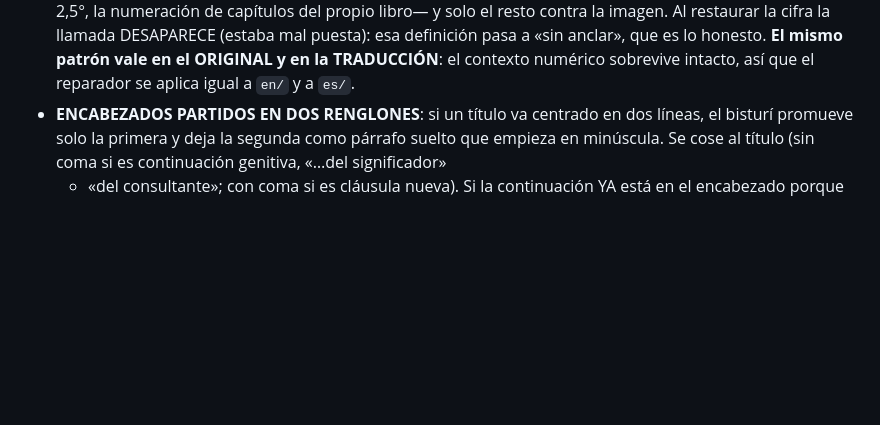
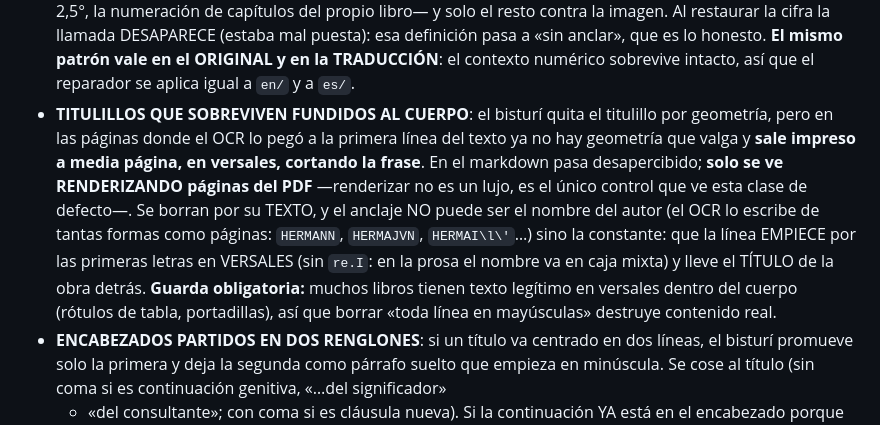
Before and after one commit to cdavidbm/herramientas_varias_pdf_markdown, a Markdown page: CLAUDE.md, the part around the change. GitHub-like rendering; blank space fills up the shorter version.

Commit message:
CLAUDE.md: titulillos que sobreviven fundidos al cuerpo
Clase de defecto que el markdown no delata y solo se ve renderizando páginas del PDF:
el OCR pega el titulillo a la primera línea del texto y sale impreso a media página, en
versales, cortando la frase. Medido en «The Search of the Heart» (6 casos + 2 folios).

Se documenta cómo anclarlo (por el TÍTULO y las versales del arranque, no por el nombre
del autor, que el OCR deforma de una página a otra) y la guarda obligatoria: hay texto
legítimo en versales dentro del cuerpo, así que «borrar toda línea en mayúsculas»
destruye contenido real.

Co-Authored-By: Claude Opus 5 (1M context) <noreply@anthropic.com>

```diff
--- a/CLAUDE.md
+++ b/CLAUDE.md
@@ -265,6 +265,17 @@ Tras convertir, dejar el markdown listo para leer/traducir.
   (estaba mal puesta): esa definición pasa a «sin anclar», que es lo honesto.
   **El mismo patrón vale en el ORIGINAL y en la TRADUCCIÓN**: el contexto numérico
   sobrevive intacto, así que el reparador se aplica igual a `en/` y a `es/`.
+- **TITULILLOS QUE SOBREVIVEN FUNDIDOS AL CUERPO**: el bisturí quita el titulillo por
+  geometría, pero en las páginas donde el OCR lo pegó a la primera línea del texto ya no
+  hay geometría que valga y **sale impreso a media página, en versales, cortando la
+  frase**. En el markdown pasa desapercibido; **solo se ve RENDERIZANDO páginas del PDF**
+  —renderizar no es un lujo, es el único control que ve esta clase de defecto—. Se borran
+  por su TEXTO, y el anclaje NO puede ser el nombre del autor (el OCR lo escribe de tantas
+  formas como páginas: `HERMANN`, `HERMAJVN`, `HERMAI\l\'`…) sino la constante: que la
+  línea EMPIECE por las primeras letras en VERSALES (sin `re.I`: en la prosa el nombre va
+  en caja mixta) y lleve el TÍTULO de la obra detrás. **Guarda obligatoria:** muchos libros
+  tienen texto legítimo en versales dentro del cuerpo (rótulos de tabla, portadillas), así
+  que borrar «toda línea en mayúsculas» destruye contenido real.
 - **ENCABEZADOS PARTIDOS EN DOS RENGLONES**: si un título va centrado en dos líneas, el
   bisturí promueve solo la primera y deja la segunda como párrafo suelto que empieza en
   minúscula. Se cose al título (sin coma si es continuación genitiva, «…del significador»
```
